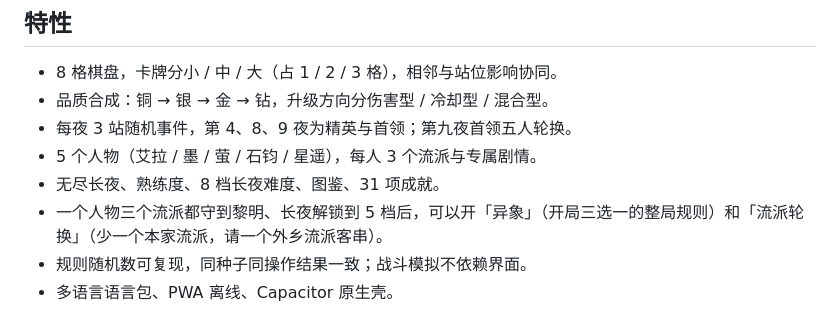
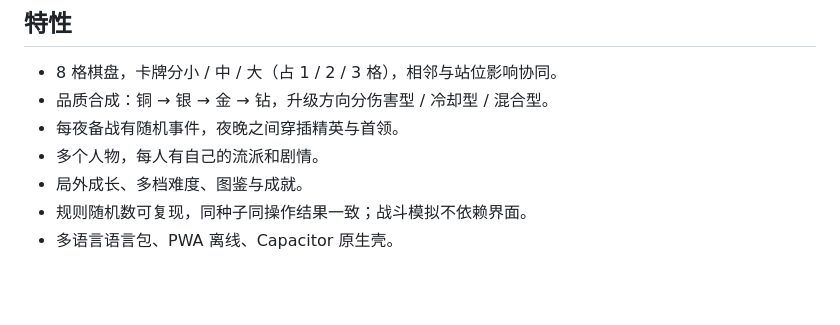
Before and after one commit to abcdlsj/nightwatch, a Markdown page: README.md, the part around the change. GitHub-like rendering; blank space fills up the shorter version.

```diff
--- a/README.md
+++ b/README.md
@@ -12,10 +12,9 @@
 
 - 8 格棋盘，卡牌分小 / 中 / 大（占 1 / 2 / 3 格），相邻与站位影响协同。
 - 品质合成：铜 → 银 → 金 → 钻，升级方向分伤害型 / 冷却型 / 混合型。
-- 每夜 3 站随机事件，第 4、8、9 夜为精英与首领；第九夜首领五人轮换。
-- 5 个人物（艾拉 / 墨 / 萤 / 石钧 / 星遥），每人 3 个流派与专属剧情。
-- 无尽长夜、熟练度、8 档长夜难度、图鉴、31 项成就。
-- 一个人物三个流派都守到黎明、长夜解锁到 5 档后，可以开「异象」（开局三选一的整局规则）和「流派轮换」（少一个本家流派，请一个外乡流派客串）。
+- 每夜备战有随机事件，夜晚之间穿插精英与首领。
+- 多个人物，每人有自己的流派和剧情。
+- 局外成长、多档难度、图鉴与成就。
 - 规则随机数可复现，同种子同操作结果一致；战斗模拟不依赖界面。
 - 多语言语言包、PWA 离线、Capacitor 原生壳。
 
```
Also changed, not shown: README.en.md (+3 -4 lines).
